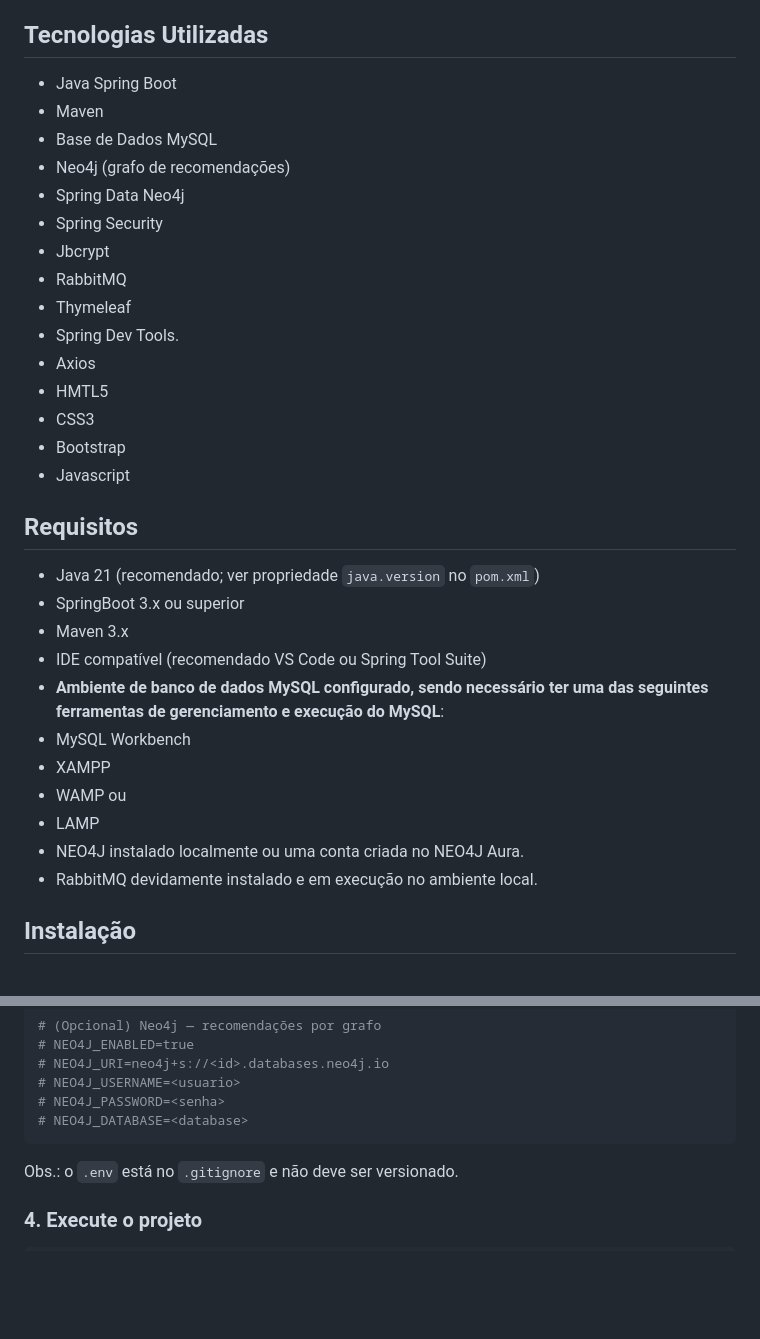
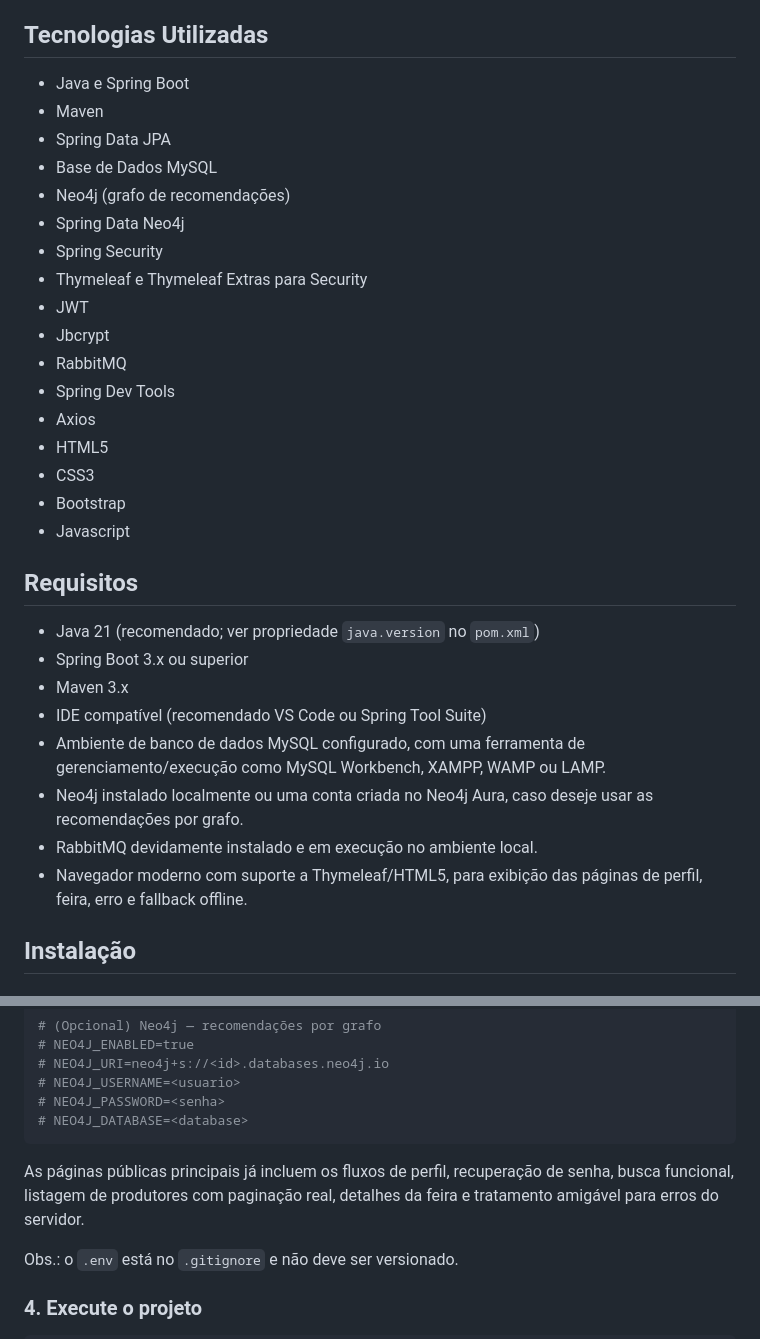
Before and after one commit to kamuz-01/AgroFraiburgo, a Markdown page: README.md, 2 parts joined by grey strips. Drawn GitHub-style; blank space fills up the shorter version.

Commit message:
DOCS: Alteração do README principal do projeto.

````diff
--- a/README.md
+++ b/README.md
@@ -43,18 +69,20 @@ Foi introduzida a funcionalidade de **salvar/favoritar produtores** a partir do
 
 ## Tecnologias Utilizadas
 
-- Java Spring Boot
+- Java e Spring Boot
 - Maven
+- Spring Data JPA
 - Base de Dados MySQL
 - Neo4j (grafo de recomendações)
 - Spring Data Neo4j
 - Spring Security
+- Thymeleaf e Thymeleaf Extras para Security
+- JWT
 - Jbcrypt
 - RabbitMQ
-- Thymeleaf
-- Spring Dev Tools.
+- Spring Dev Tools
 - Axios
-- HMTL5
+- HTML5
 - CSS3
 - Bootstrap
 - Javascript
@@ -62,16 +90,13 @@ Foi introduzida a funcionalidade de **salvar/favoritar produtores** a partir do
 ## Requisitos
 
 - Java 21 (recomendado; ver propriedade `java.version` no `pom.xml`)
-- SpringBoot 3.x ou superior
+- Spring Boot 3.x ou superior
 - Maven 3.x
 - IDE compatível (recomendado VS Code ou Spring Tool Suite)
-- **Ambiente de banco de dados MySQL configurado, sendo necessário ter uma das seguintes ferramentas de gerenciamento e execução do MySQL**:
-- MySQL Workbench
-- XAMPP
-- WAMP ou
-- LAMP
-- NEO4J instalado localmente ou uma conta criada no NEO4J Aura.
+- Ambiente de banco de dados MySQL configurado, com uma ferramenta de gerenciamento/execução como MySQL Workbench, XAMPP, WAMP ou LAMP.
+- Neo4j instalado localmente ou uma conta criada no Neo4j Aura, caso deseje usar as recomendações por grafo.
 - RabbitMQ devidamente instalado e em execução no ambiente local.
+- Navegador moderno com suporte a Thymeleaf/HTML5, para exibição das páginas de perfil, feira, erro e fallback offline.
 
 ## Instalação
 
@@ -104,6 +129,8 @@ DB_PASSWORD=sua_senha
 # NEO4J_PASSWORD=<senha>
 # NEO4J_DATABASE=<database>
 ```
+
+As páginas públicas principais já incluem os fluxos de perfil, recuperação de senha, busca funcional, listagem de produtores com paginação real, detalhes da feira e tratamento amigável para erros do servidor.
 
 Obs.: o `.env` está no `.gitignore` e não deve ser versionado.
 
````
Also changed, not shown: other parts of README.md (+26 -0 lines).
